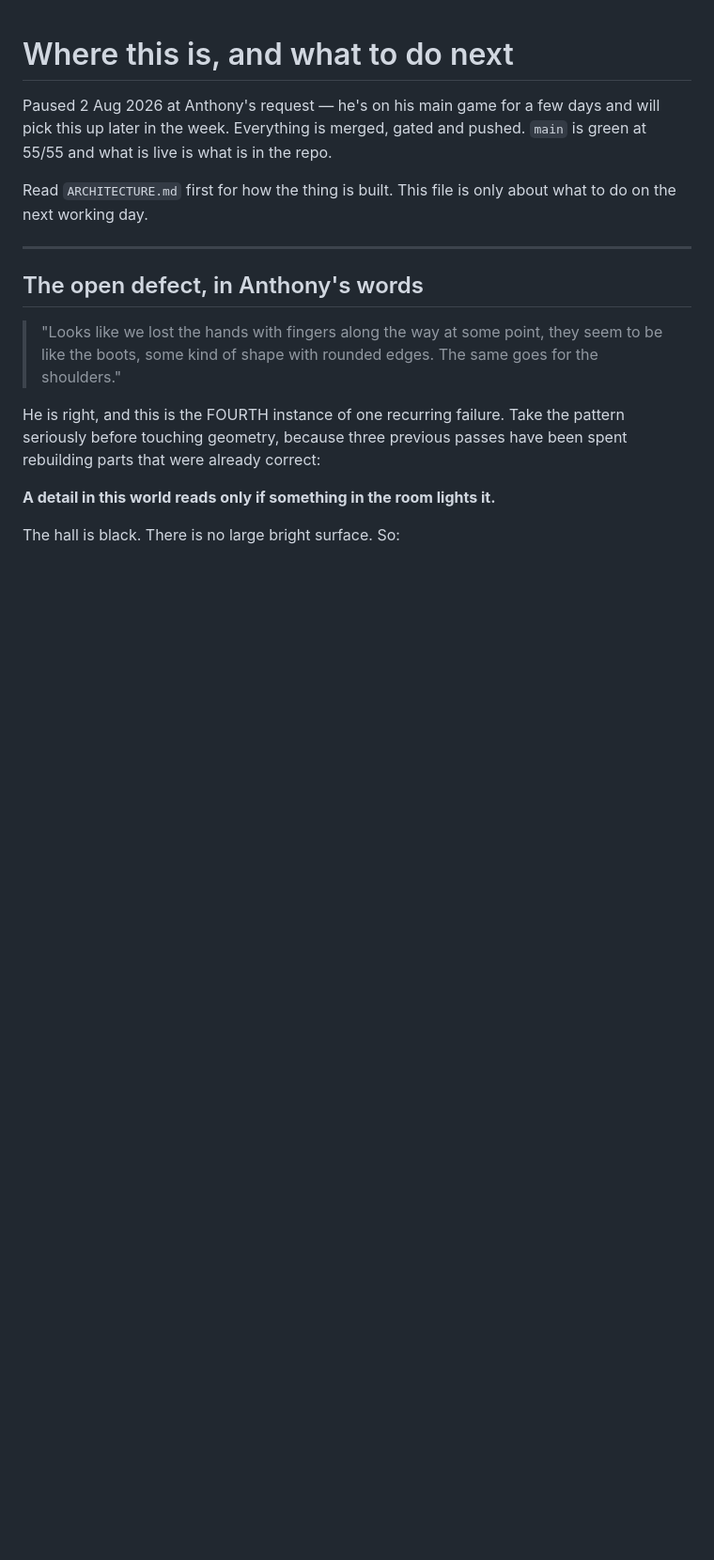
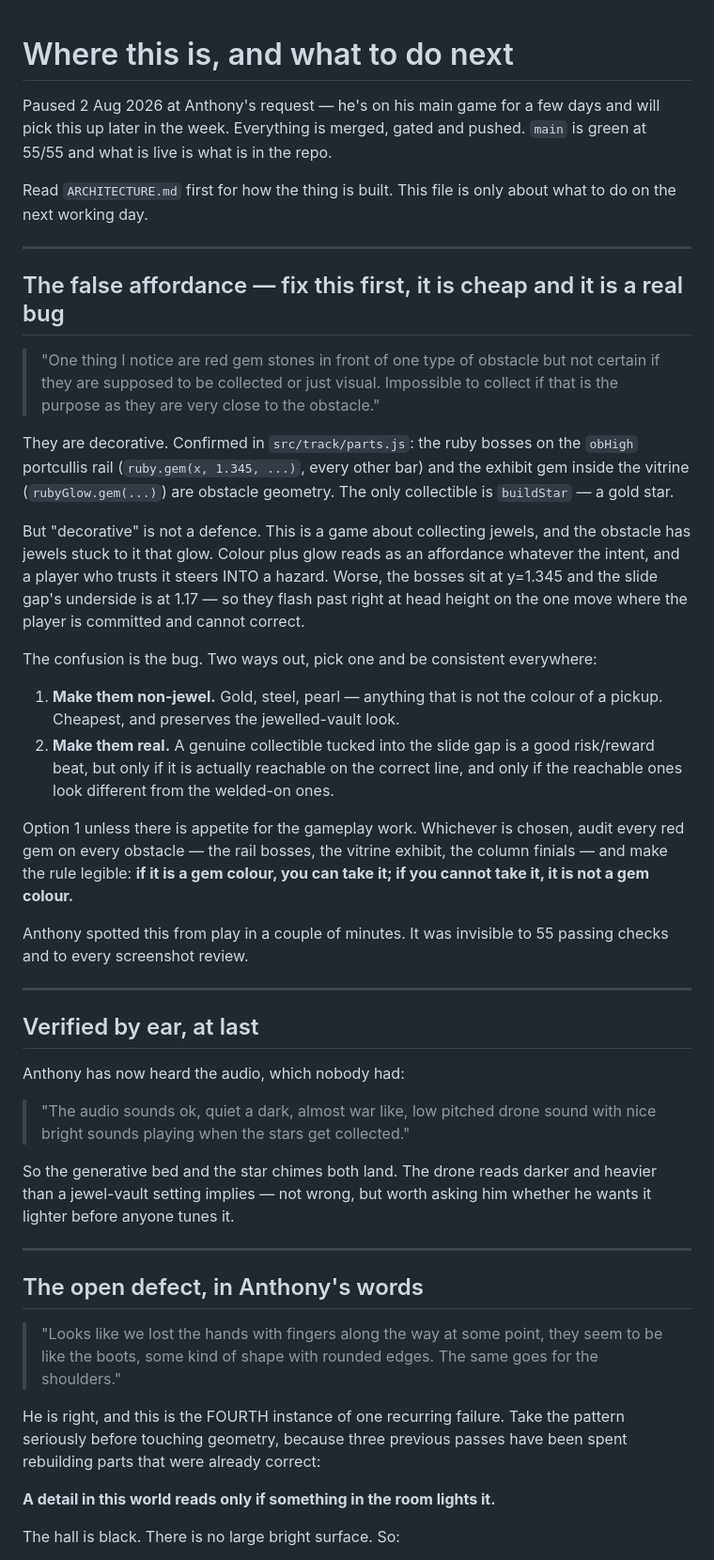
Before and after one commit to ArthurShelbyIGD/svu-run, a Markdown page: NEXT.md, the part around the change. Shown at 94% size. Rendered like a GitHub page; blank space fills up the shorter version.

Commit message:
NEXT.md: the rubies on the portcullis are a false affordance
Anthony played it and could not tell whether the red gems on the obHigh rail
are collectible. They are not — they are obstacle geometry — but in a game
about collecting jewels, colour plus glow reads as 'take me' whatever the
intent, and these sit at head height in the slide gap where the player is
committed. Invisible to 55 passing checks and to every screenshot review.

Also records the first by-ear verdict on the audio.

```diff
--- a/NEXT.md
+++ b/NEXT.md
@@ -6,6 +6,55 @@ pushed. `main` is green at 55/55 and what is live is what is in the repo.
 
 Read `ARCHITECTURE.md` first for how the thing is built. This file is only
 about what to do on the next working day.
+
+---
+
+## The false affordance — fix this first, it is cheap and it is a real bug
+
+> "One thing I notice are red gem stones in front of one type of obstacle but
+> not certain if they are supposed to be collected or just visual. Impossible
+> to collect if that is the purpose as they are very close to the obstacle."
+
+They are decorative. Confirmed in `src/track/parts.js`: the ruby bosses on the
+`obHigh` portcullis rail (`ruby.gem(x, 1.345, ...)`, every other bar) and the
+exhibit gem inside the vitrine (`rubyGlow.gem(...)`) are obstacle geometry. The
+only collectible is `buildStar` — a gold star.
+
+But "decorative" is not a defence. This is a game about collecting jewels, and
+the obstacle has jewels stuck to it that glow. Colour plus glow reads as an
+affordance whatever the intent, and a player who trusts it steers INTO a
+hazard. Worse, the bosses sit at y=1.345 and the slide gap's underside is at
+1.17 — so they flash past right at head height on the one move where the
+player is committed and cannot correct.
+
+The confusion is the bug. Two ways out, pick one and be consistent everywhere:
+
+1. **Make them non-jewel.** Gold, steel, pearl — anything that is not the
+   colour of a pickup. Cheapest, and preserves the jewelled-vault look.
+2. **Make them real.** A genuine collectible tucked into the slide gap is a
+   good risk/reward beat, but only if it is actually reachable on the correct
+   line, and only if the reachable ones look different from the welded-on ones.
+
+Option 1 unless there is appetite for the gameplay work. Whichever is chosen,
+audit every red gem on every obstacle — the rail bosses, the vitrine exhibit,
+the column finials — and make the rule legible: **if it is a gem colour, you
+can take it; if you cannot take it, it is not a gem colour.**
+
+Anthony spotted this from play in a couple of minutes. It was invisible to
+55 passing checks and to every screenshot review.
+
+---
+
+## Verified by ear, at last
+
+Anthony has now heard the audio, which nobody had:
+
+> "The audio sounds ok, quiet a dark, almost war like, low pitched drone sound
+> with nice bright sounds playing when the stars get collected."
+
+So the generative bed and the star chimes both land. The drone reads darker and
+heavier than a jewel-vault setting implies — not wrong, but worth asking him
+whether he wants it lighter before anyone tunes it.
 
 ---
 
```
